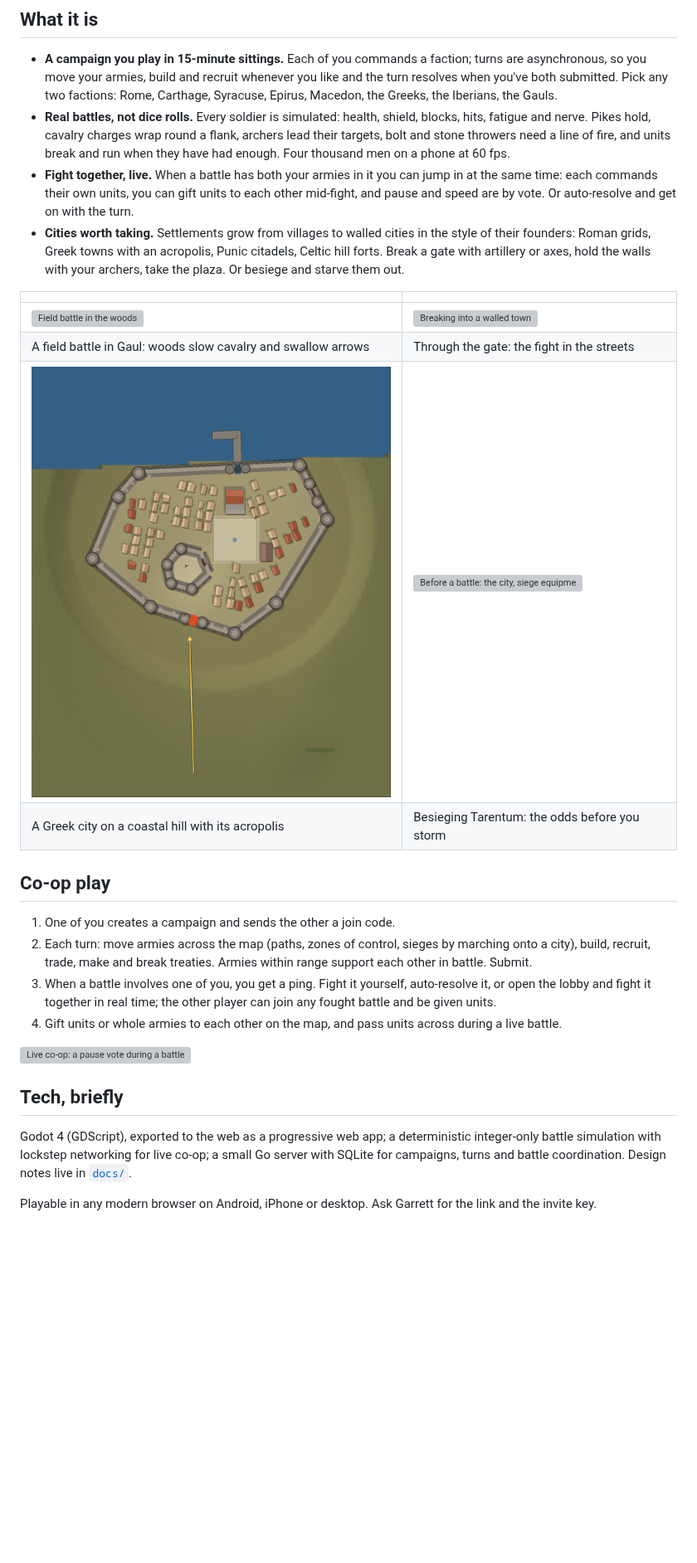
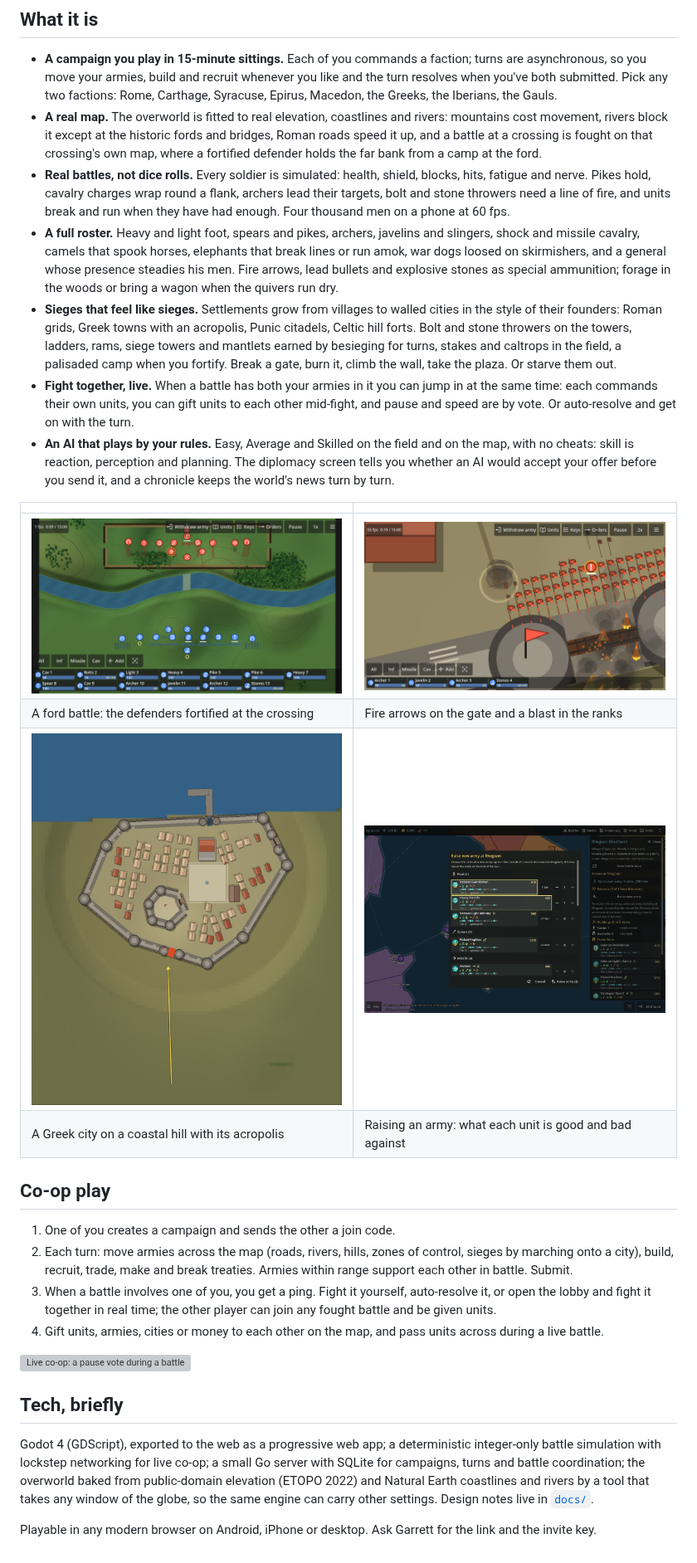
Before and after one commit to ggiordano32/strategic_command, a Markdown page: README.md, the part around one of its changes. Shown at 83% size. GitHub-like rendering; pictures changed too: docs/screenshots/recruit_cards_tablet.png (added), docs/screenshots/river_crossing_fortified.png (added), docs/screenshots/siege_fire_and_blast.png (added); blank space fills up the shorter version; grey boxes are pictures that could not be loaded.

Commit message:
README: the real map, the full roster, sieges, the AI; new screenshots
Co-Authored-By: Claude Fable 5.1 <noreply@anthropic.com>
Claude-Session: https://claude.ai/code/session_0176xvpqGUFnMoetP3ki2iqX

```diff
--- a/README.md
+++ b/README.md
@@ -13,39 +13,58 @@ built for phones and browsers. Run an empire in the western Mediterranean of
   recruit whenever you like and the turn resolves when you've both
   submitted. Pick any two factions: Rome, Carthage, Syracuse, Epirus,
   Macedon, the Greeks, the Iberians, the Gauls.
+- **A real map.** The overworld is fitted to real elevation, coastlines and
+  rivers: mountains cost movement, rivers block it except at the historic
+  fords and bridges, Roman roads speed it up, and a battle at a crossing is
+  fought on that crossing's own map, where a fortified defender holds the
+  far bank from a camp at the ford.
 - **Real battles, not dice rolls.** Every soldier is simulated: health,
   shield, blocks, hits, fatigue and nerve. Pikes hold, cavalry charges
   wrap round a flank, archers lead their targets, bolt and stone throwers
   need a line of fire, and units break and run when they have had enough.
   Four thousand men on a phone at 60 fps.
+- **A full roster.** Heavy and light foot, spears and pikes, archers,
+  javelins and slingers, shock and missile cavalry, camels that spook
+  horses, elephants that break lines or run amok, war dogs loosed on
+  skirmishers, and a general whose presence steadies his men. Fire arrows,
+  lead bullets and explosive stones as special ammunition; forage in the
+  woods or bring a wagon when the quivers run dry.
+- **Sieges that feel like sieges.** Settlements grow from villages to
+  walled cities in the style of their founders: Roman grids, Greek towns
+  with an acropolis, Punic citadels, Celtic hill forts. Bolt and stone
+  throwers on the towers, ladders, rams, siege towers and mantlets earned
+  by besieging for turns, stakes and caltrops in the field, a palisaded
+  camp when you fortify. Break a gate, burn it, climb the wall, take the
+  plaza. Or starve them out.
 - **Fight together, live.** When a battle has both your armies in it you
   can jump in at the same time: each commands their own units, you can
   gift units to each other mid-fight, and pause and speed are by vote.
   Or auto-resolve and get on with the turn.
-- **Cities worth taking.** Settlements grow from villages to walled cities
-  in the style of their founders: Roman grids, Greek towns with an
-  acropolis, Punic citadels, Celtic hill forts. Break a gate with
-  artillery or axes, hold the walls with your archers, take the plaza.
-  Or besiege and starve them out.
+- **An AI that plays by your rules.** Easy, Average and Skilled on the
+  field and on the map, with no cheats: skill is reaction, perception and
+  planning. The diplomacy screen tells you whether an AI would accept
+  your offer before you send it, and a chronicle keeps the world's news
+  turn by turn.
 
 | | |
 |---|---|
-| ![Field battle in the woods](docs/screenshots/maps_green_desktop.png) | ![Breaking into a walled town](docs/screenshots/maps_gate_fight_phone.png) |
-| A field battle in Gaul: woods slow cavalry and swallow arrows | Through the gate: the fight in the streets |
-| ![A Greek coastal city](docs/screenshots/settlements_polis_hill_coast.png) | ![Before a battle: the city, siege equipment, odds and both armies](docs/screenshots/battle_screen_pre_phone.png) |
-| A Greek city on a coastal hill with its acropolis | Besieging Tarentum: the odds before you storm |
+| ![A river crossing: the attacker wades the ford into a fortified camp](docs/screenshots/river_crossing_fortified.png) | ![Fire arrows and an explosive stone landing on a gate](docs/screenshots/siege_fire_and_blast.png) |
+| A ford battle: the defenders fortified at the crossing | Fire arrows on the gate and a blast in the ranks |
+| ![A Greek coastal city](docs/screenshots/settlements_polis_hill_coast.png) | ![Raising an army: unit cards with traits, counters and stat pips](docs/screenshots/recruit_cards_tablet.png) |
+| A Greek city on a coastal hill with its acropolis | Raising an army: what each unit is good and bad against |
 
 ## Co-op play
 
 1. One of you creates a campaign and sends the other a join code.
-2. Each turn: move armies across the map (paths, zones of control, sieges
-   by marching onto a city), build, recruit, trade, make and break
-   treaties. Armies within range support each other in battle. Submit.
+2. Each turn: move armies across the map (roads, rivers, hills, zones of
+   control, sieges by marching onto a city), build, recruit, trade, make
+   and break treaties. Armies within range support each other in battle.
+   Submit.
 3. When a battle involves one of you, you get a ping. Fight it yourself,
    auto-resolve it, or open the lobby and fight it together in real time;
    the other player can join any fought battle and be given units.
-4. Gift units or whole armies to each other on the map, and pass units
-   across during a live battle.
+4. Gift units, armies, cities or money to each other on the map, and pass
+   units across during a live battle.
 
 ![Live co-op: a pause vote during a battle](docs/screenshots/live_phone_vote.png)
 
@@ -54,7 +73,10 @@ built for phones and browsers. Run an empire in the western Mediterranean of
 Godot 4 (GDScript), exported to the web as a progressive web app; a
 deterministic integer-only battle simulation with lockstep networking for
 live co-op; a small Go server with SQLite for campaigns, turns and battle
-coordination. Design notes live in [`docs/`](docs/).
+coordination; the overworld baked from public-domain elevation (ETOPO 2022)
+and Natural Earth coastlines and rivers by a tool that takes any window of
+the globe, so the same engine can carry other settings. Design notes live
+in [`docs/`](docs/).
 
 Playable in any modern browser on Android, iPhone or desktop. Ask Garrett
 for the link and the invite key.
```
Also changed, not shown: other parts of README.md (+4 -4 lines), docs/patches/siege_pass_shelved_2026-10-09.md (deleted, +0 -46 lines), 2 other files.
